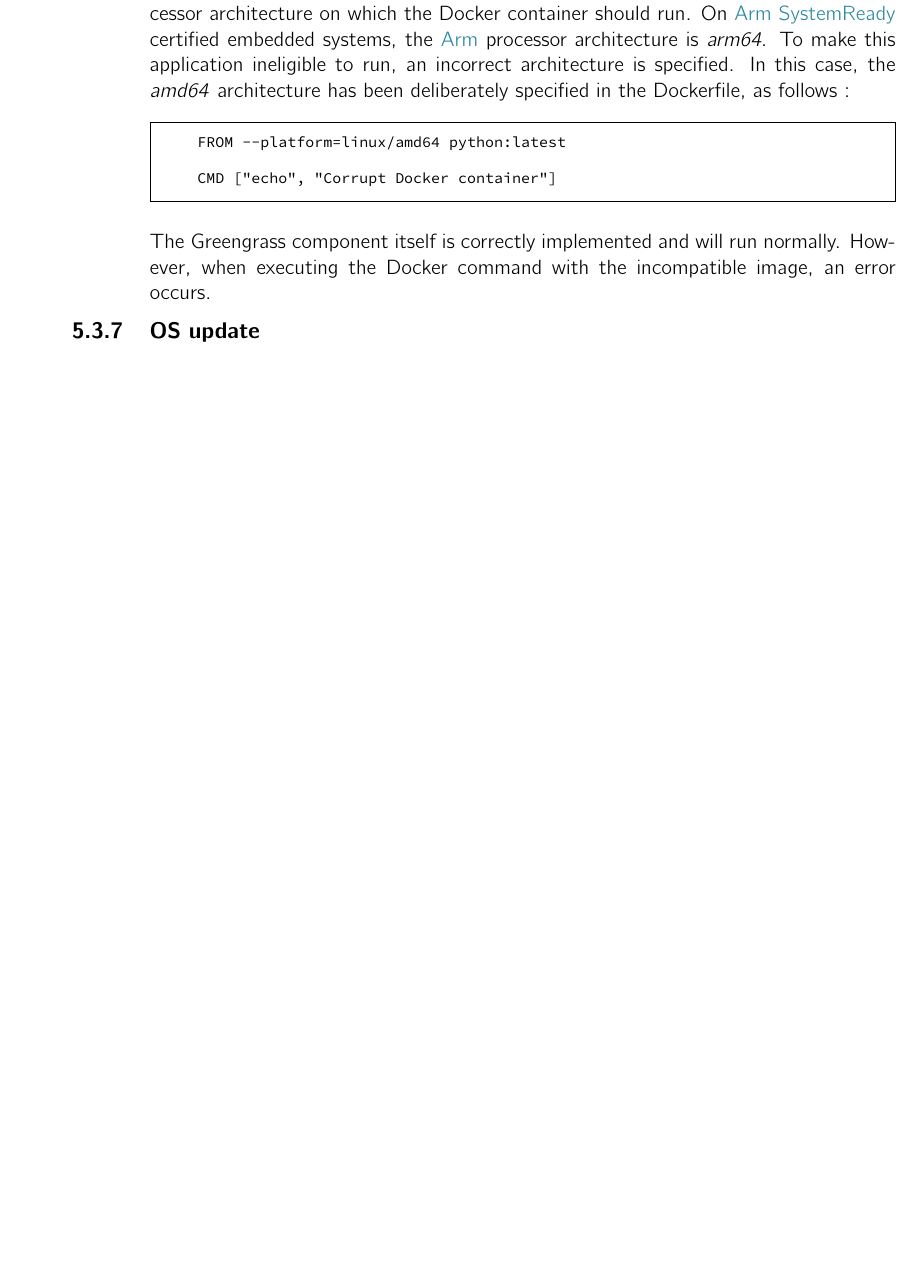
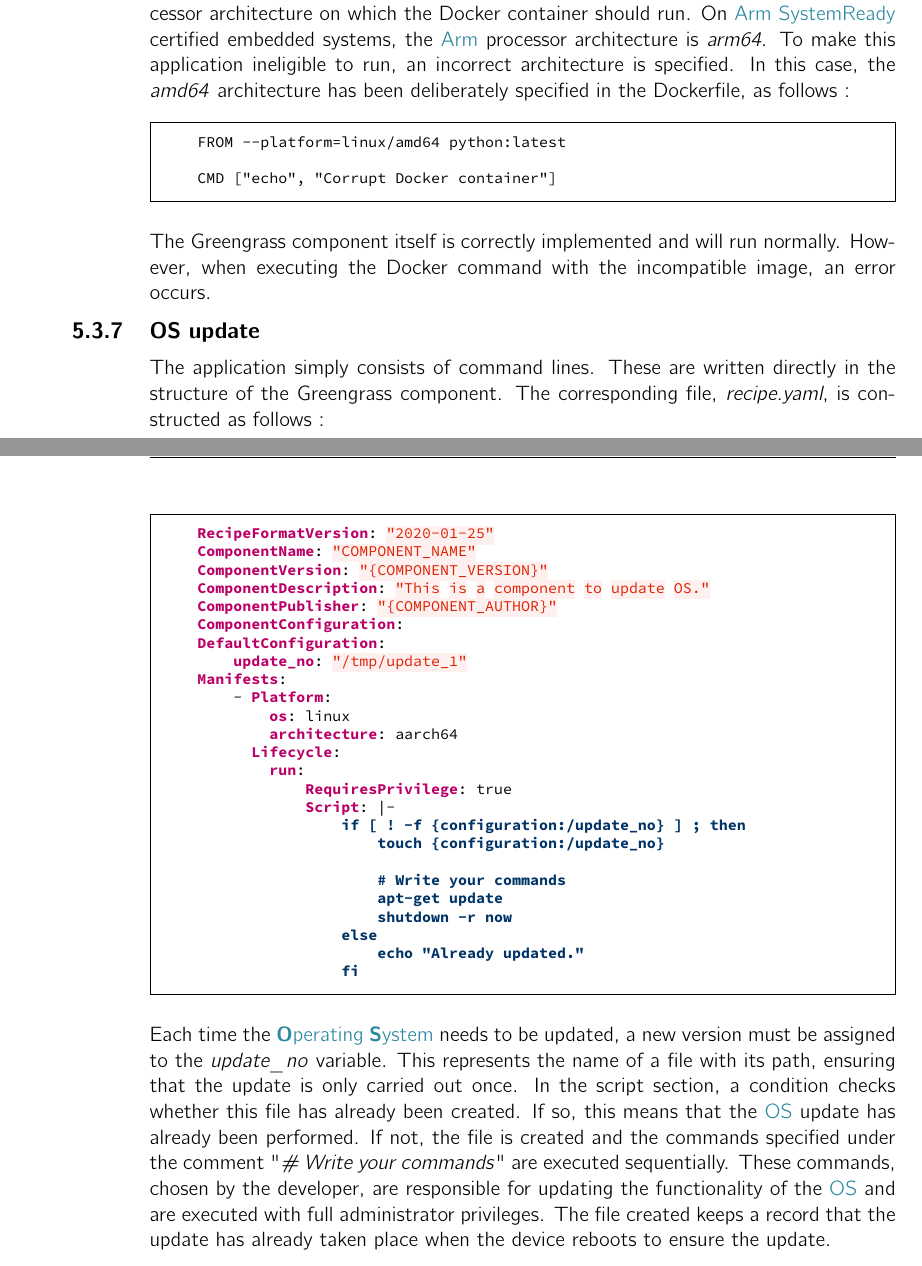
Before and after one commit to 56kcloud/master-thesis-cloud-iot-ref-architecture, a LaTeX thesis (Projet_CLIX.tex, which reads 02-main/ch5_implementation.tex): part of page 75 of 94 before the commit and two parts of pages 75 and 76 of 94 after it, the two joined at a grey line, cut so that both start at the same text, the shorter picture padded with empty space. Compiled offline with pdfLaTeX; an older LaTeX class or package is replaced by its successor.

Commit message:
Add: os update app in implementation part

```diff
--- a/02-main/ch5_implementation.tex
+++ b/02-main/ch5_implementation.tex
@@ -533,3 +533,38 @@ As mentioned in the section on containerization \ref{sec:containerization}, it i
 The Greengrass component itself is correctly implemented and will run normally. However, when executing the Docker command with the incompatible image, an error occurs.
 
 \subsection{OS update}
+The application simply consists of command lines. These are written directly in the structure of the Greengrass component. The corresponding file, \textit{recipe.yaml}, is constructed as follows :
+\begin{center}
+    \usemintedstyle{pastie}
+    \begin{minted}
+    [
+    fontsize=\scriptsize
+    ]{yaml}
+    RecipeFormatVersion: "2020-01-25"
+    ComponentName: "COMPONENT_NAME"
+    ComponentVersion: "{COMPONENT_VERSION}"
+    ComponentDescription: "This is a component to update OS."
+    ComponentPublisher: "{COMPONENT_AUTHOR}"
+    ComponentConfiguration:
+    DefaultConfiguration:
+        update_no: "/tmp/update_1"
+    Manifests:
+        - Platform:
+            os: linux
+            architecture: aarch64
+          Lifecycle:
+            run:
+                RequiresPrivilege: true
+                Script: |-
+                    if [ ! -f {configuration:/update_no} ] ; then
+                        touch {configuration:/update_no}
+
+                        # Write your commands
+                        apt-get update
+                        shutdown -r now
+                    else
+                        echo "Already updated."
+                    fi
+    \end{minted}
+\end{center}
+Each time the \acrlong{os} needs to be updated, a new version must be assigned to the \textit{update\_no} variable. This represents the name of a file with its path, ensuring that the update is only carried out once. In the script section, a condition checks whether this file has already been created. If so, this means that the \acrshort{os} update has already been performed. If not, the file is created and the commands specified under the comment "\textit{\# Write your commands}" are executed sequentially. These commands, chosen by the developer, are responsible for updating the functionality of the \acrshort{os} and are executed with full administrator privileges. The file created keeps a record that the update has already taken place when the device reboots to ensure the update.
```
